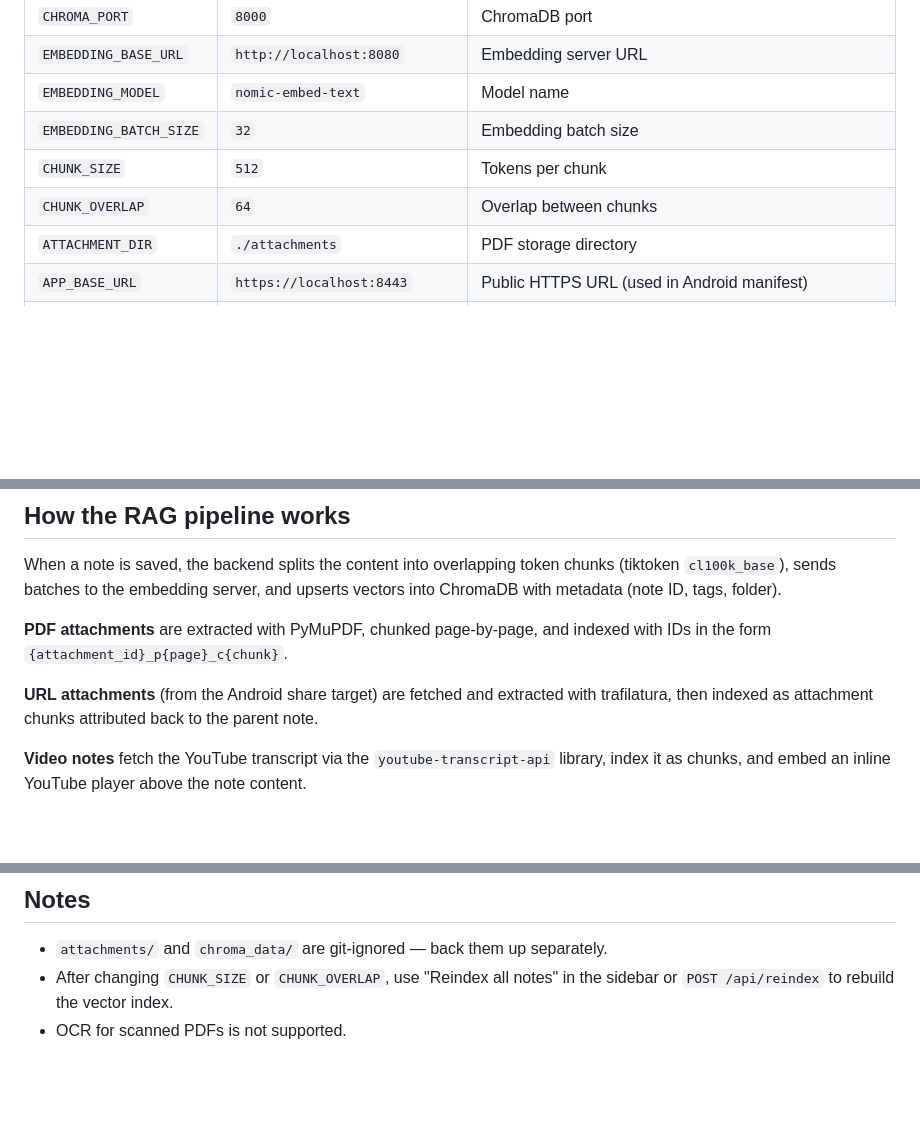
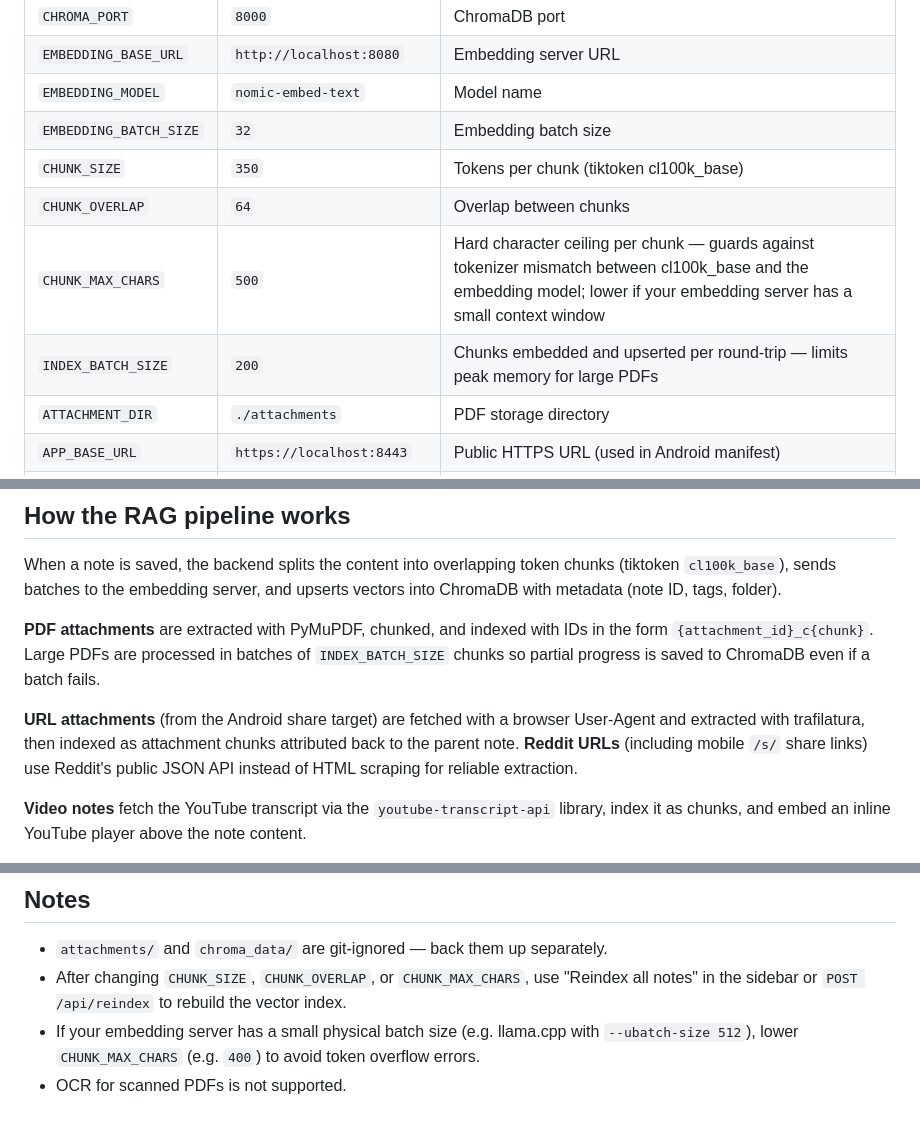
Before and after one commit to pratermade/noteai, a Markdown page: README.md, 3 parts joined by grey strips. GitHub-like rendering; blank space fills up the shorter version.

Commit message:
update README for chunking config, Reddit extraction, and reminder changes
Co-Authored-By: Claude Sonnet 4.6 <noreply@anthropic.com>

```diff
--- a/README.md
+++ b/README.md
@@ -58,8 +58,10 @@ uvicorn backend.main:app --ssl-keyfile key.pem --ssl-certfile cert.pem --host 0.
 | `EMBEDDING_BASE_URL` | `http://localhost:8080` | Embedding server URL |
 | `EMBEDDING_MODEL` | `nomic-embed-text` | Model name |
 | `EMBEDDING_BATCH_SIZE` | `32` | Embedding batch size |
-| `CHUNK_SIZE` | `512` | Tokens per chunk |
+| `CHUNK_SIZE` | `350` | Tokens per chunk (tiktoken cl100k_base) |
 | `CHUNK_OVERLAP` | `64` | Overlap between chunks |
+| `CHUNK_MAX_CHARS` | `500` | Hard character ceiling per chunk — guards against tokenizer mismatch between cl100k_base and the embedding model; lower if your embedding server has a small context window |
+| `INDEX_BATCH_SIZE` | `200` | Chunks embedded and upserted per round-trip — limits peak memory for large PDFs |
 | `ATTACHMENT_DIR` | `./attachments` | PDF storage directory |
 | `APP_BASE_URL` | `https://localhost:8443` | Public HTTPS URL (used in Android manifest) |
 | `SUMMARY_BASE_URL` | _(unset)_ | OpenAI-compatible chat completions base URL for LLM summaries |
@@ -74,9 +76,9 @@ uvicorn backend.main:app --ssl-keyfile key.pem --ssl-certfile cert.pem --host 0.
 
 When a note is saved, the backend splits the content into overlapping token chunks (tiktoken `cl100k_base`), sends batches to the embedding server, and upserts vectors into ChromaDB with metadata (note ID, tags, folder).
 
-**PDF attachments** are extracted with PyMuPDF, chunked page-by-page, and indexed with IDs in the form `{attachment_id}_p{page}_c{chunk}`.
+**PDF attachments** are extracted with PyMuPDF, chunked, and indexed with IDs in the form `{attachment_id}_c{chunk}`. Large PDFs are processed in batches of `INDEX_BATCH_SIZE` chunks so partial progress is saved to ChromaDB even if a batch fails.
 
-**URL attachments** (from the Android share target) are fetched and extracted with trafilatura, then indexed as attachment chunks attributed back to the parent note.
+**URL attachments** (from the Android share target) are fetched with a browser User-Agent and extracted with trafilatura, then indexed as attachment chunks attributed back to the parent note. **Reddit URLs** (including mobile `/s/` share links) use Reddit's public JSON API instead of HTML scraping for reliable extraction.
 
 **Video notes** fetch the YouTube transcript via the `youtube-transcript-api` library, index it as chunks, and embed an inline YouTube player above the note content.
 
@@ -172,5 +174,6 @@ curl $BASE/health
 ## Notes
 
 - `attachments/` and `chroma_data/` are git-ignored — back them up separately.
-- After changing `CHUNK_SIZE` or `CHUNK_OVERLAP`, use "Reindex all notes" in the sidebar or `POST /api/reindex` to rebuild the vector index.
+- After changing `CHUNK_SIZE`, `CHUNK_OVERLAP`, or `CHUNK_MAX_CHARS`, use "Reindex all notes" in the sidebar or `POST /api/reindex` to rebuild the vector index.
+- If your embedding server has a small physical batch size (e.g. llama.cpp with `--ubatch-size 512`), lower `CHUNK_MAX_CHARS` (e.g. `400`) to avoid token overflow errors.
 - OCR for scanned PDFs is not supported.
```
Also changed, not shown: other parts of README.md (+2 -2 lines).
